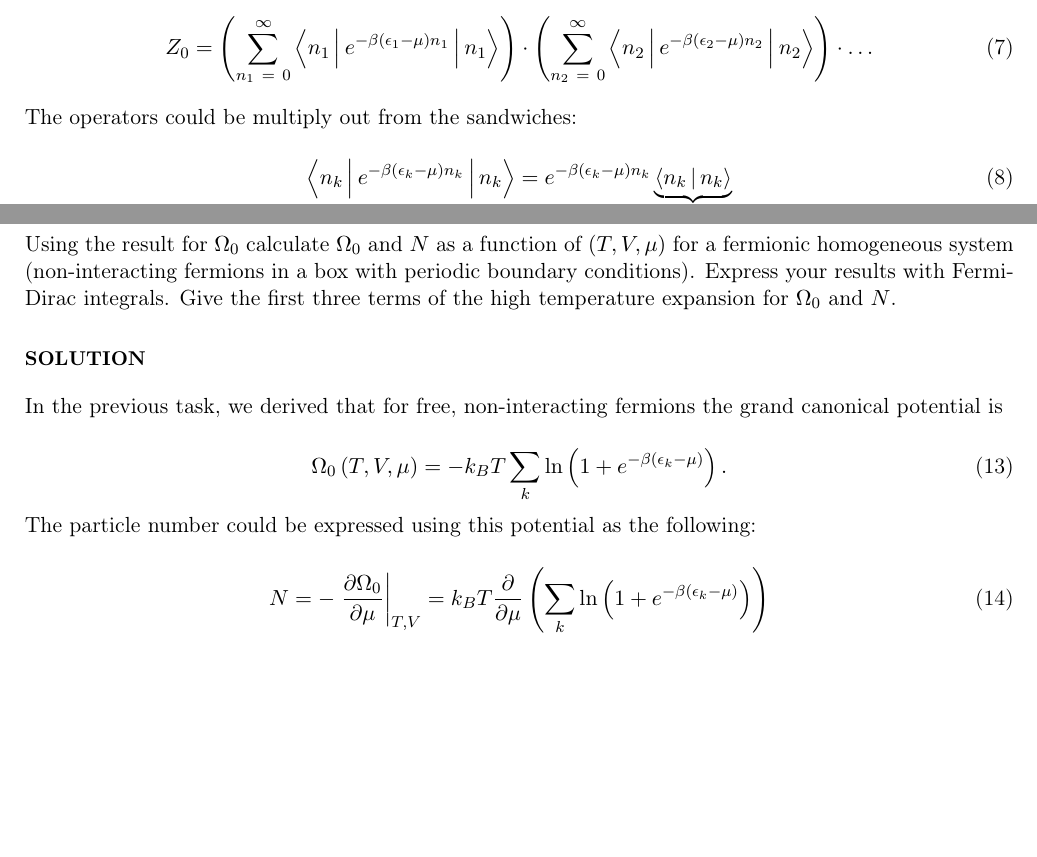
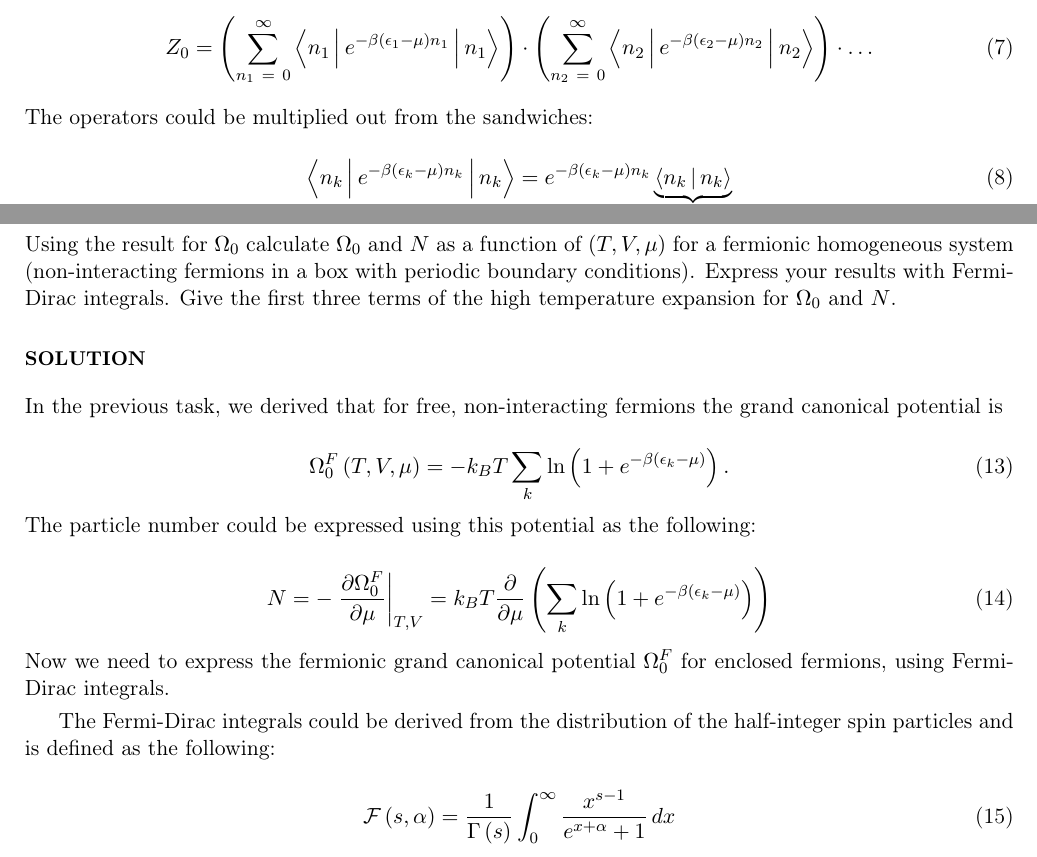
Before and after one commit to masterdesky/ELTE_Statistical_Physics_2019, a LaTeX problem sheet (Homework 2/src/main.tex, which reads Homework 2/src/text_src/problem_1.tex, Homework 2/src/text_src/problem_2.tex): two parts of pages 2 and 3 of 5, joined at a grey line, cut so that both start at the same text, the shorter picture padded with empty space. Compiled offline with pdfLaTeX.

Commit message:
hw2 task 2 started

```diff
--- a/Homework 2/src/text_src/problem_1.tex
+++ b/Homework 2/src/text_src/problem_1.tex
@@ -76,7 +76,7 @@ Z_{0}
 *
 \dots
 \end{equation}
-The operators could be multiply out from the sandwiches:
+The operators could be multiplied out from the sandwiches:
 
 \begin{equation} \label{eq:8}
 \Braket{n_{k}|e^{-\beta \left( \epsilon_{k} - \mu \right) n_{k}}|n_{k}}
--- a/Homework 2/src/text_src/problem_2.tex
+++ b/Homework 2/src/text_src/problem_2.tex
@@ -6,7 +6,7 @@ Using the result for $\Omega_{0}$ calculate $\Omega_{0}$ and $N$ as a function o
 In the previous task, we derived that for free, non-interacting fermions the grand canonical potential is
 
 \begin{equation} \label{eq:13}
-\Omega_{0} \left( T, V, \mu \right)
+\Omega_{0}^{F} \left( T, V, \mu \right)
 =
 -k_{B} T \sum_{k} \ln \left( 1 + e^{-\beta \left( \epsilon_{k} - \mu \right)} \right).
 \end{equation}
@@ -15,7 +15,15 @@ The particle number could be expressed using this potential as the following:
 \begin{equation} \label{eq:14}
 N
 =
-- \left. \frac{\partial \Omega_{0}}{\partial \mu} \right|_{T,V}
+- \left. \frac{\partial \Omega_{0}^{F}}{\partial \mu} \right|_{T,V}
 =
 k_{B} T \frac{\partial}{\partial \mu} \left( \sum_{k} \ln \left( 1 + e^{-\beta \left( \epsilon_{k} - \mu \right)} \right) \right)
 \end{equation}
+Now we need to express the fermionic grand canonical potential $\Omega_{0}^{F}$ for enclosed fermions, using Fermi-Dirac integrals. \par
+The Fermi-Dirac integrals could be derived from the distribution of the half-integer spin particles and is defined as the following:
+
+\begin{equation}
+\mathcal{F} \left( s, \alpha \right)
+=
+\frac{1}{\Gamma \left( s \right)} \int_{0}^{\infty} \frac{x^{s-1}}{e^{x + \alpha} + 1}\,dx
+\end{equation}
```
Also changed, not shown: Homework 2/src/main.pdf, 2 other files.
